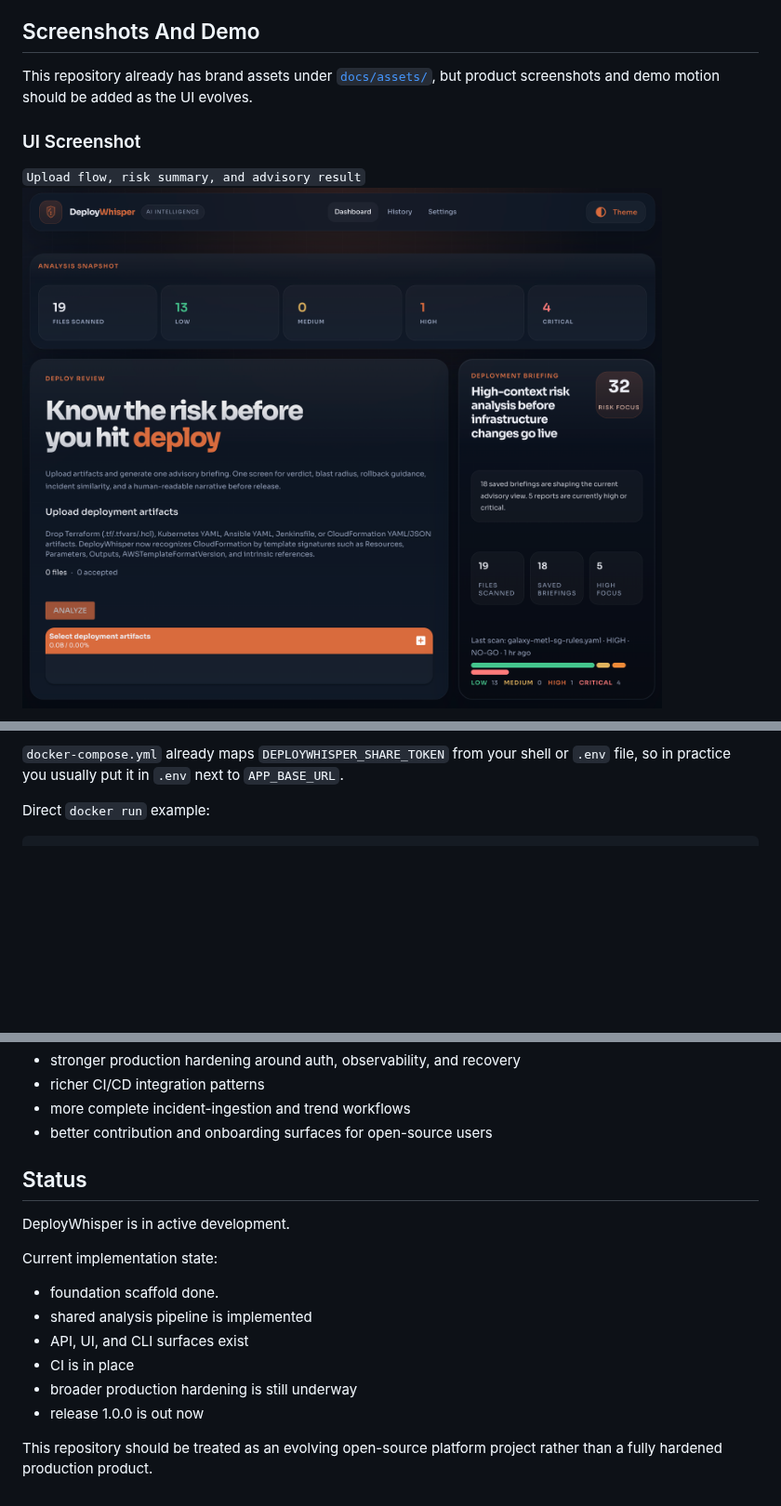
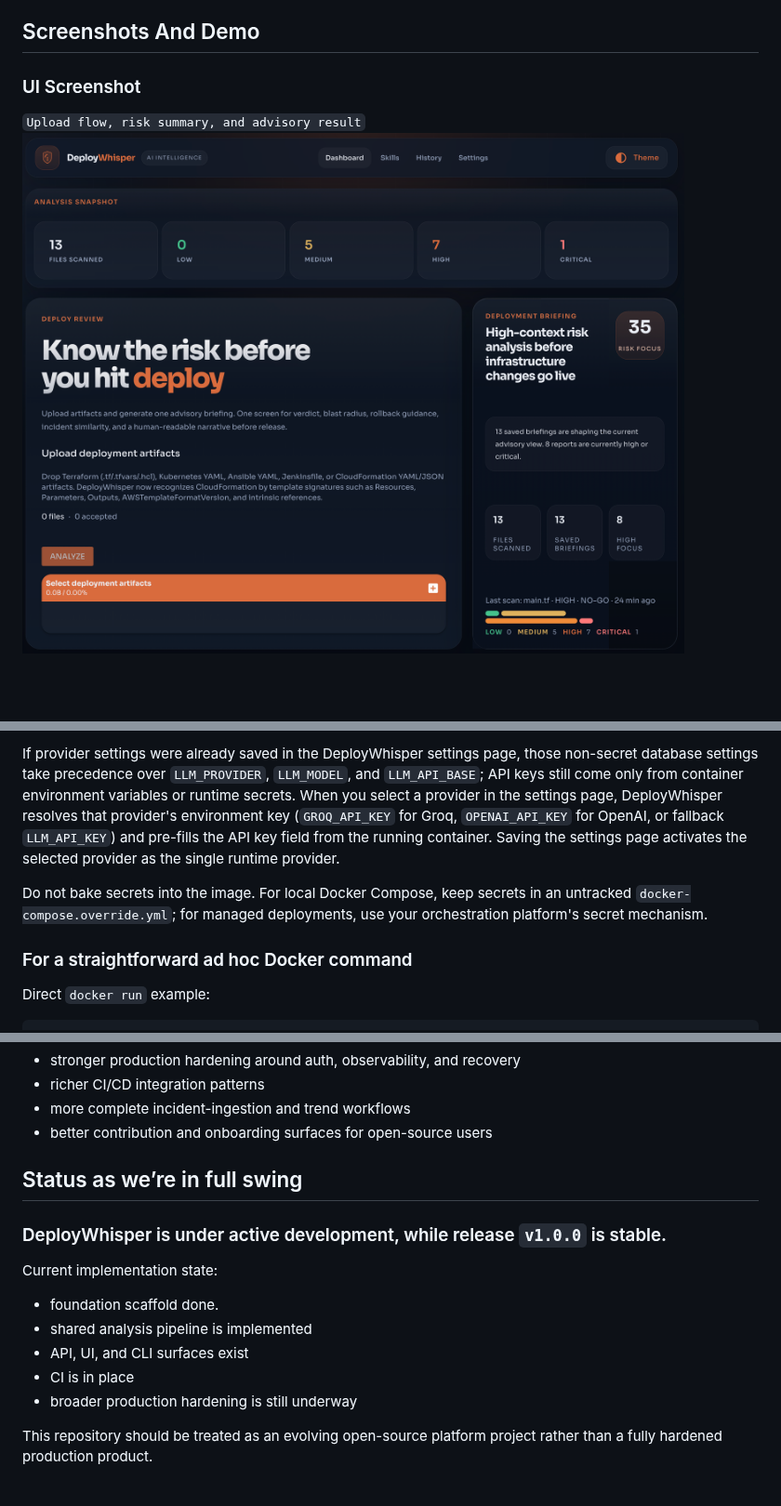
Before and after one commit to deploywhisper/deploywhisper, a Markdown page: README.md, 3 parts joined by grey strips. Shown at 93% size. Rendered like a GitHub page; pictures changed too: docs/assets/demo-dashboard.png; blank space fills up the shorter version.

````diff
--- a/README.md
+++ b/README.md
@@ -87,8 +87,6 @@ Artifacts -> Parse -> Normalize -> Score -> Blast Radius -> Rollback -> Narrativ
 
 ## Screenshots And Demo
 
-This repository already has brand assets under [`docs/assets/`](./docs/assets), but product screenshots and demo motion should be added as the UI evolves.
-
 ### UI Screenshot
 `Upload flow, risk summary, and advisory result`
 ![DeployWhisper dashboard](docs/assets/demo-dashboard.png)
@@ -243,7 +300,21 @@ docker compose up -d --build
 ```
 
-`docker-compose.yml` already maps `DEPLOYWHISPER_SHARE_TOKEN` from your shell or
-`.env` file, so in practice you usually put it in `.env` next to `APP_BASE_URL`.
+If provider settings were already saved in the DeployWhisper settings page,
+those non-secret database settings take precedence over `LLM_PROVIDER`,
+`LLM_MODEL`, and `LLM_API_BASE`; API keys still come only from container
+environment variables or runtime secrets. When you select a provider in the
+settings page, DeployWhisper resolves that provider's environment key
+(`GROQ_API_KEY` for Groq, `OPENAI_API_KEY` for OpenAI, or fallback
+`LLM_API_KEY`) and pre-fills the API key field from the running container.
+Saving the settings page activates the selected provider as the single runtime
+provider.
+
+Do not bake secrets into the image. For local Docker Compose, keep secrets in
+an untracked `docker-compose.override.yml`; for managed deployments, use your
+orchestration platform's secret mechanism.
+
+
+### For a straightforward ad hoc Docker command
 
 Direct `docker run` example:
 
@@ -706,9 +777,9 @@ Near-term directions already visible in the repo and planning artifacts:
 - more complete incident-ingestion and trend workflows
 - better contribution and onboarding surfaces for open-source users
 
-## Status
+## Status as we’re in full swing
 
-DeployWhisper is in active development.
+### DeployWhisper is under active development, while release `v1.0.0` is stable.
 
 Current implementation state:
 
@@ -717,6 +788,6 @@ Current implementation state:
 - API, UI, and CLI surfaces exist
 - CI is in place
 - broader production hardening is still underway
-- release 1.0.0 is out now
+
 
 This repository should be treated as an evolving open-source platform project rather than a fully hardened production product.
````
Also changed, not shown: other parts of README.md (+102 -43 lines), docs/assets/demo-dashboard2.png (added), docs/assets/demo-history.png, docs/assets/demo-settings.png, 10 other files.
